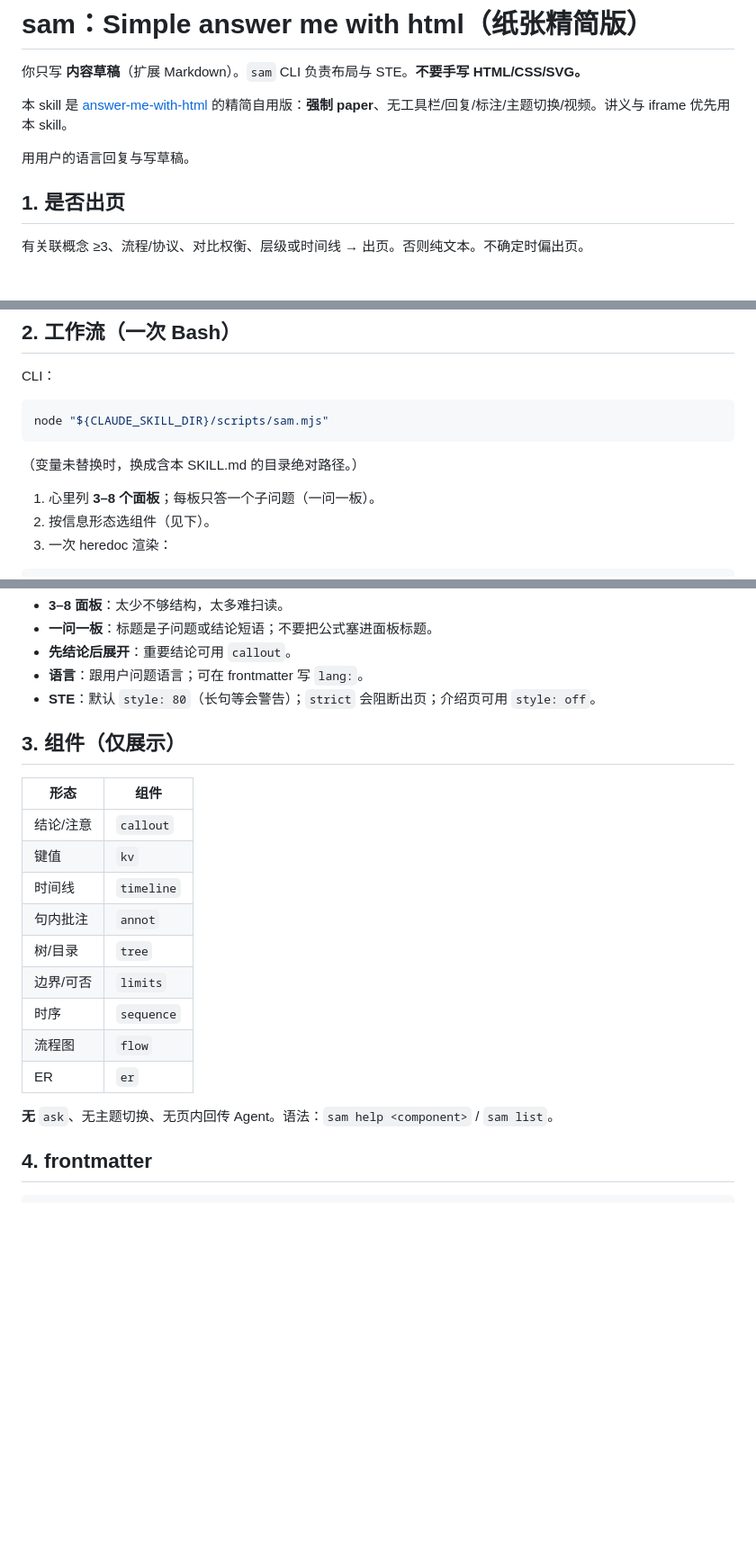
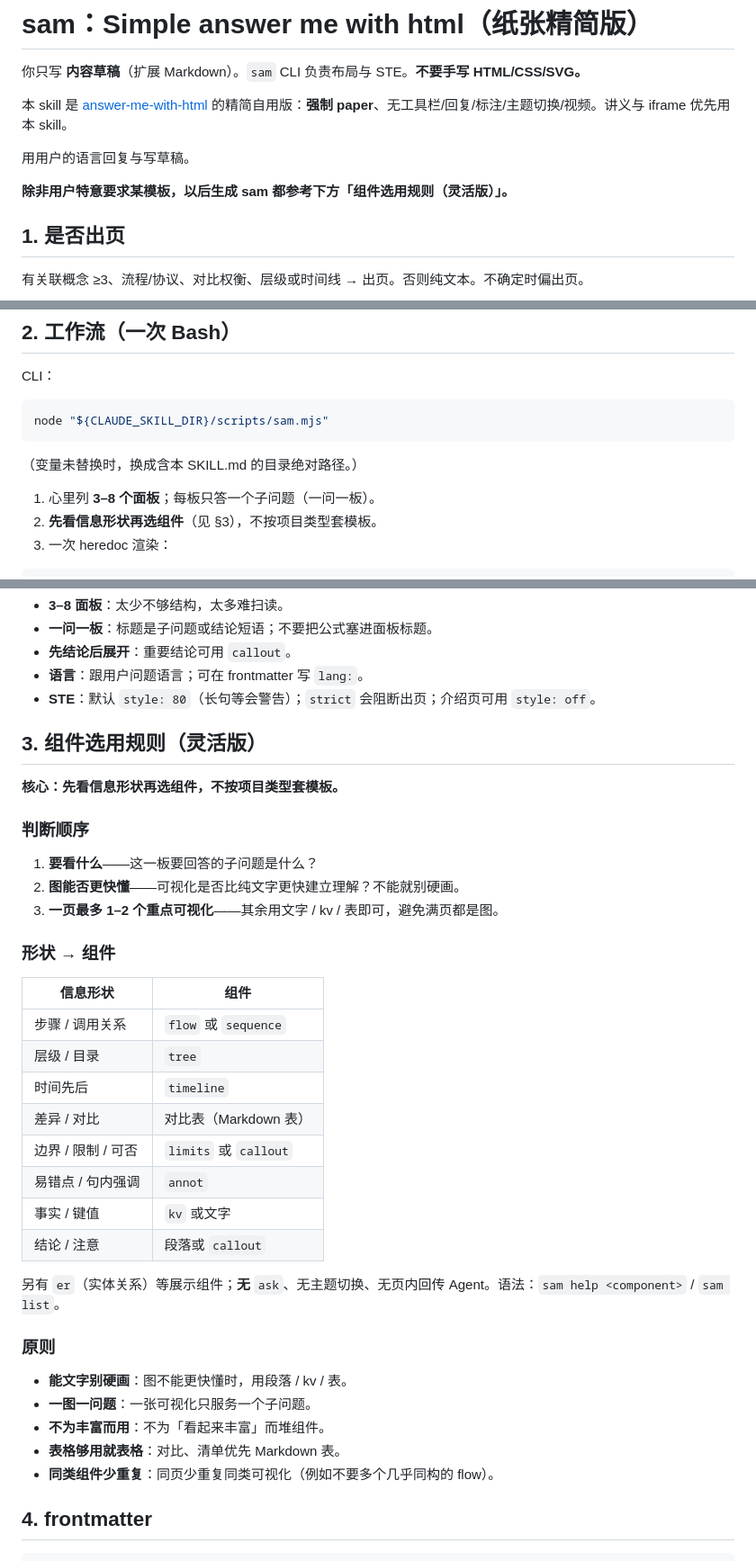
Before and after one commit to CannonPanda/sam, a Markdown page: skills/sam/SKILL.md, 3 parts joined by grey strips. Shown at 90% size. Rendered like a GitHub page; blank space fills up the shorter version.

Commit message:
docs(skill): 写入组件选用规则（灵活版）
先看信息形状再选组件；判断顺序与形状→组件表、节制原则入库。
除非用户指定模板，生成 sam 均参考此规则。

`````diff
--- a/skills/sam/SKILL.md
+++ b/skills/sam/SKILL.md
@@ -16,6 +16,8 @@ description: >-
 
 用用户的语言回复与写草稿。
 
+**除非用户特意要求某模板，以后生成 sam 都参考下方「组件选用规则（灵活版）」。**
+
 ## 1. 是否出页
 
 有关联概念 ≥3、流程/协议、对比权衡、层级或时间线 → 出页。否则纯文本。不确定时偏出页。
@@ -31,7 +33,7 @@ node "${CLAUDE_SKILL_DIR}/scripts/sam.mjs"
 （变量未替换时，换成含本 SKILL.md 的目录绝对路径。）
 
 1. 心里列 **3–8 个面板**；每板只答一个子问题（一问一板）。
-2. 按信息形态选组件（见下）。
+2. **先看信息形状再选组件**（见 §3），不按项目类型套模板。
 3. 一次 heredoc 渲染：
 
 ````bash
@@ -59,21 +61,38 @@ SAM_EOF
 - **语言**：跟用户问题语言；可在 frontmatter 写 `lang:`。
 - **STE**：默认 `style: 80`（长句等会警告）；`strict` 会阻断出页；介绍页可用 `style: off`。
 
-## 3. 组件（仅展示）
+## 3. 组件选用规则（灵活版）
 
-| 形态 | 组件 |
-|------|------|
-| 结论/注意 | `callout` |
-| 键值 | `kv` |
-| 时间线 | `timeline` |
-| 句内批注 | `annot` |
-| 树/目录 | `tree` |
-| 边界/可否 | `limits` |
-| 时序 | `sequence` |
-| 流程图 | `flow` |
-| ER | `er` |
+**核心：先看信息形状再选组件，不按项目类型套模板。**
 
-**无** `ask`、无主题切换、无页内回传 Agent。语法：`sam help <component>` / `sam list`。
+### 判断顺序
+
+1. **要看什么**——这一板要回答的子问题是什么？
+2. **图能否更快懂**——可视化是否比纯文字更快建立理解？不能就别硬画。
+3. **一页最多 1–2 个重点可视化**——其余用文字 / kv / 表即可，避免满页都是图。
+
+### 形状 → 组件
+
+| 信息形状 | 组件 |
+|----------|------|
+| 步骤 / 调用关系 | `flow` 或 `sequence` |
+| 层级 / 目录 | `tree` |
+| 时间先后 | `timeline` |
+| 差异 / 对比 | 对比表（Markdown 表） |
+| 边界 / 限制 / 可否 | `limits` 或 `callout` |
+| 易错点 / 句内强调 | `annot` |
+| 事实 / 键值 | `kv` 或文字 |
+| 结论 / 注意 | 段落或 `callout` |
+
+另有 `er`（实体关系）等展示组件；**无** `ask`、无主题切换、无页内回传 Agent。语法：`sam help <component>` / `sam list`。
+
+### 原则
+
+- **能文字别硬画**：图不能更快懂时，用段落 / kv / 表。
+- **一图一问题**：一张可视化只服务一个子问题。
+- **不为丰富而用**：不为「看起来丰富」而堆组件。
+- **表格够用就表格**：对比、清单优先 Markdown 表。
+- **同类组件少重复**：同页少重复同类可视化（例如不要多个几乎同构的 flow）。
 
 ## 4. frontmatter
 
`````
